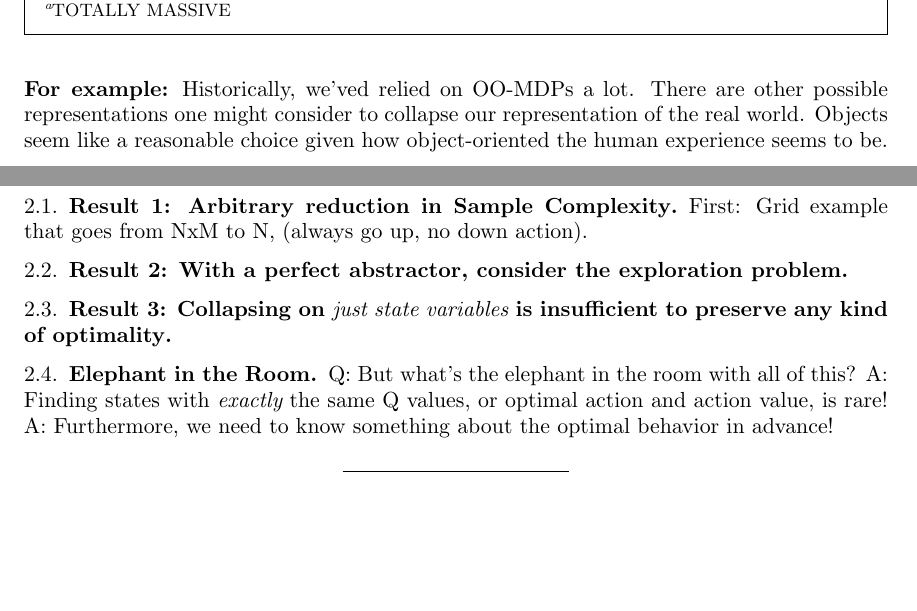
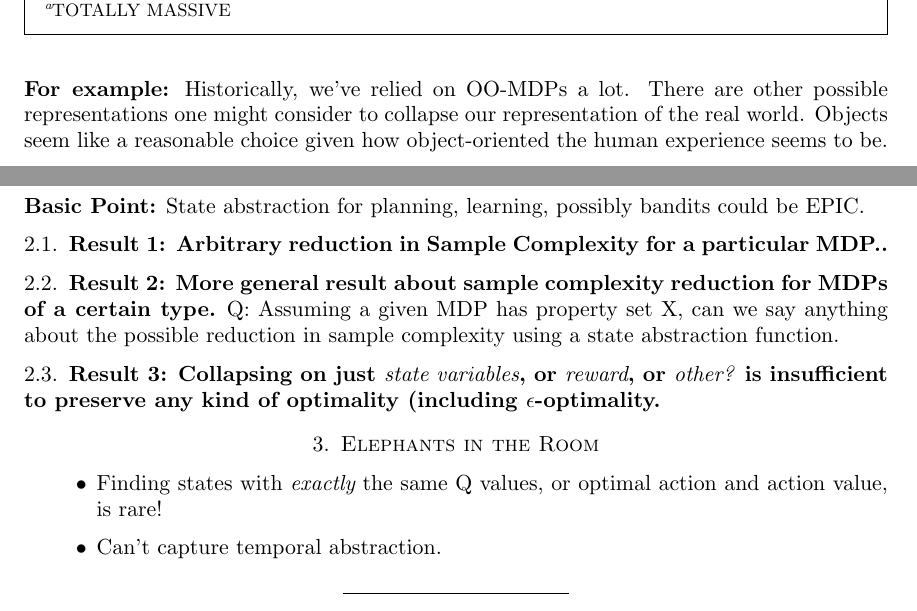
Before and after one commit to david-abel/state_abstraction, a LaTeX paper (state_abstraction.tex): two parts of pages 2 and 4 of 7, joined at a grey line, cut so that both start at the same text, the shorter picture padded with empty space. Compiled offline with pdfLaTeX.

Commit message:
updated section 2

```diff
--- a/state_abstraction.tex
+++ b/state_abstraction.tex
@@ -30,7 +31,7 @@ Proposed Strategy: abstract the problem to simplify.
 
 \vspace{4mm}
 \elem{For example:}
-Historically, we'ved relied on OO-MDPs a lot. There are other possible representations one might consider to collapse our representation of the real world. Objects seem like a reasonable choice given how object-oriented the human experience seems to be.
+Historically, we've relied on OO-MDPs a lot. There are other possible representations one might consider to collapse our representation of the real world. Objects seem like a reasonable choice given how object-oriented the human experience seems to be.
 
 %For vision, other compressions make sense.
 %For other sensor channels, different compressions make sense.
@@ -120,22 +121,38 @@ Other results from the paper:
 
 In a follow up paper, they have a distribution on MDPs, sample some training MDPs to infer the optimal state abstraction, and use it to solve a test MDP from the same distribution.
 
+
+
 % --- SECTION: Motivation ---
 \newpage
 \section{Motivation}
 
-% Subsection: Arbitrary reduction in Sample Complexity
-\subsection{Result 1: Arbitrary reduction in Sample Complexity}
-First: Grid example that goes from NxM to N, (always go up, no down action).
+\elem{Basic Point:} State abstraction for planning, learning, possibly bandits could be EPIC.
 
-\subsection{Result 2: With a perfect abstractor, consider the exploration problem}
+% Subsection: Arbitrary reduction in Sample Complexity for a specific MDP.
+\subsection{Result 1: Arbitrary reduction in Sample Complexity for a particular MDP.}
 
-\subsection{Result 3: Collapsing on {\it just state variables} is insufficient to preserve any kind of optimality}
+% Subsection: More general SC reduction result.
+\subsection{Result 2: More general result about sample complexity reduction for MDPs of a certain type}
 
-\subsection{Elephant in the Room}
-Q: But what's the elephant in the room with all of this?
-A: Finding states with {\it exactly} the same Q values, or optimal action and action value, is rare!
-A: Furthermore, we need to know something about the optimal behavior in advance!
+Q: Assuming a given MDP has property set X, can we say anything about the possible reduction in sample complexity using a state abstraction function.
+
+
+% Maybe something about exploration.
+
+
+% Subsection: Things you should not compress on.
+\subsection{Result 3: Collapsing on just {\it state variables}, or {\it reward}, or {\it other?} is insufficient to preserve any kind of optimality (including $\epsilon$-optimality.}
+
+
+
+% --- SECTION: Elephants In the Room ---
+\section{Elephants in the Room}
+
+\begin{itemize}
+\item Finding states with {\it exactly} the same Q values, or optimal action and action value, is rare!
+\item Can't capture temporal abstraction.
+\end{itemize}
 
 \midline
 
```
Also changed, not shown: state_abstraction.tex (3 more changed lines).
